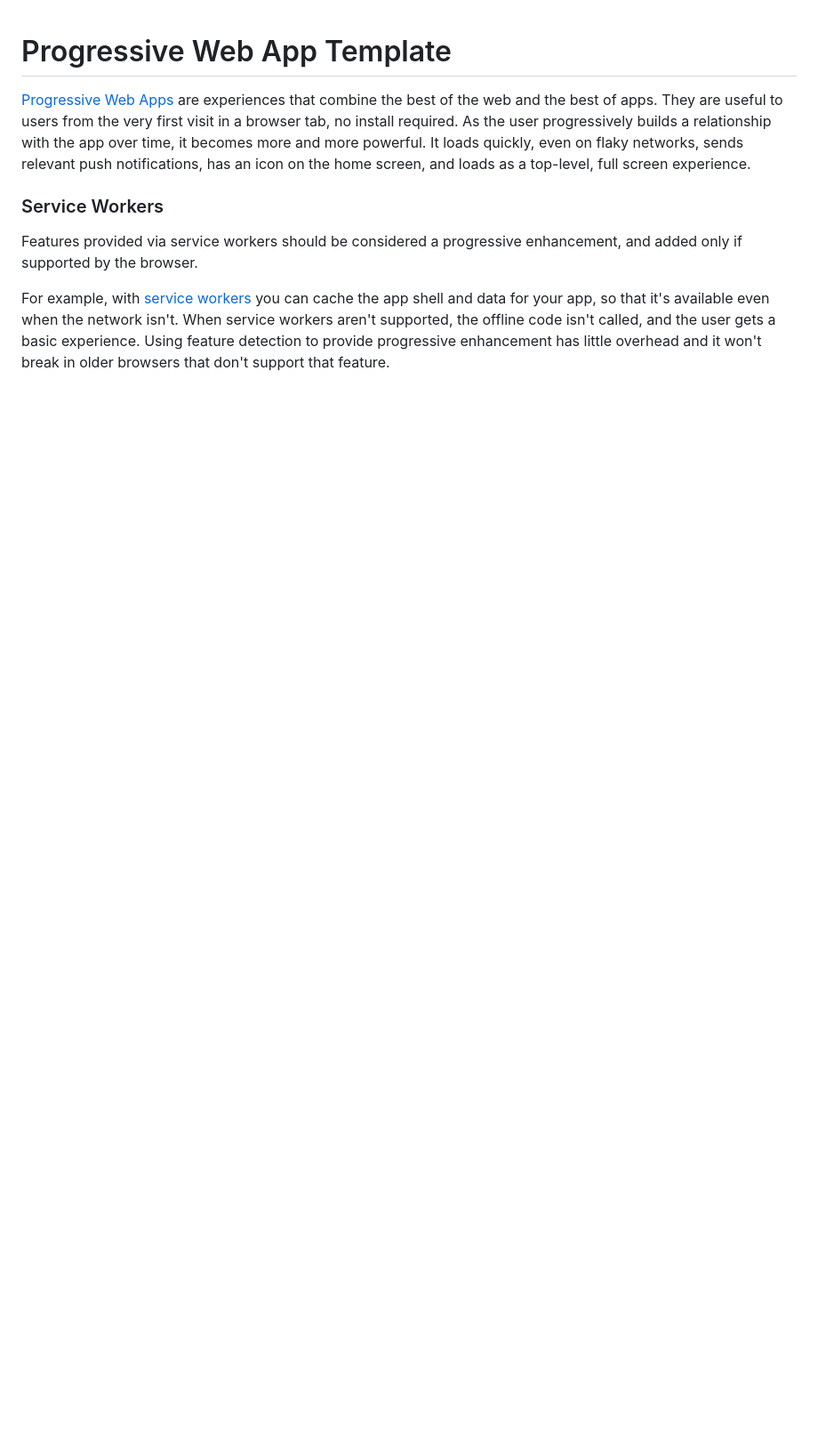
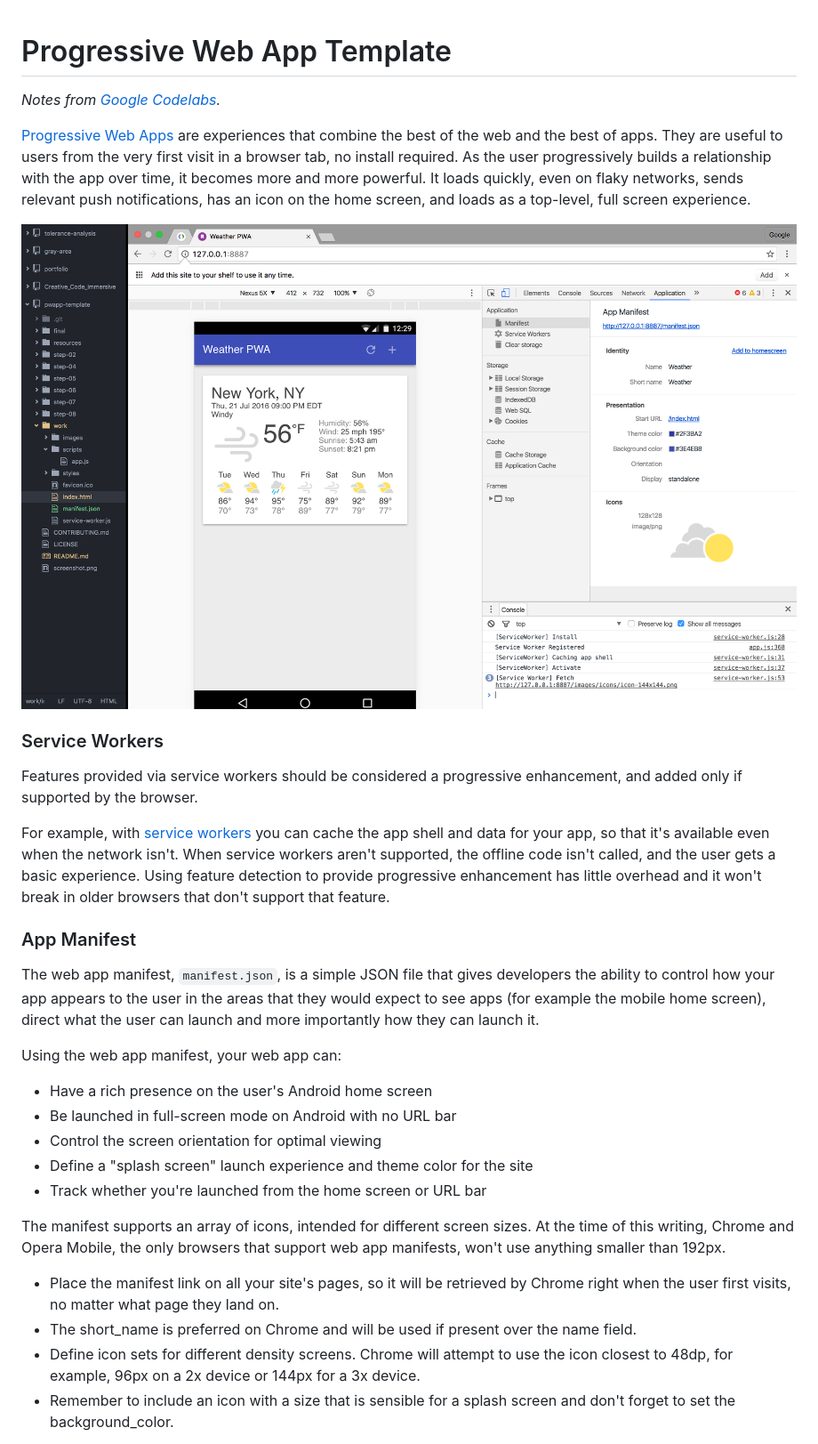
Before and after one commit to baiIey/pwapp-template, a Markdown page: README.md, the part around the change printed below. Shown: that part at 89% size. Rendered like a GitHub page; pictures changed too: screenshot.png (added); blank space fills up the shorter version.

```diff
--- a/README.md
+++ b/README.md
@@ -1,9 +1,30 @@
 # Progressive Web App Template
+*Notes from [Google Codelabs](https://codelabs.developers.google.com/codelabs/your-first-pwapp/index.html#7).*
+
 [Progressive Web Apps](https://developers.google.com/web/progressive-web-apps) are experiences that combine the best of the web and the best of apps. They are useful to users from the very first visit in a browser tab, no install required. As the user progressively builds a relationship with the app over time, it becomes more and more powerful. It loads quickly, even on flaky networks, sends relevant push notifications, has an icon on the home screen, and loads as a top-level, full screen experience.
+
+![screenshot](screenshot.png)
 
 ### Service Workers
 Features provided via service workers should be considered a progressive enhancement, and added only if supported by the browser.
 
 For example, with [service workers](https://developers.google.com/web/fundamentals/primers/service-worker/) you can cache the app shell and data for your app, so that it's available even when the network isn't. When service workers aren't supported, the offline code isn't called, and the user gets a basic experience. Using feature detection to provide progressive enhancement has little overhead and it won't break in older browsers that don't support that feature.
 
+### App Manifest
+The web app manifest, `manifest.json`, is a simple JSON file that gives developers the ability to control how your app appears to the user in the areas that they would expect to see apps (for example the mobile home screen), direct what the user can launch and more importantly how they can launch it.
 
+Using the web app manifest, your web app can:
+
+* Have a rich presence on the user's Android home screen
+* Be launched in full-screen mode on Android with no URL bar
+* Control the screen orientation for optimal viewing
+* Define a "splash screen" launch experience and theme color for the site
+* Track whether you're launched from the home screen or URL bar
+
+The manifest supports an array of icons, intended for different screen sizes. At the time of this writing, Chrome and Opera Mobile, the only browsers that support web app manifests, won't use anything smaller than 192px.
+
+* Place the manifest link on all your site's pages, so it will be retrieved by Chrome right when the user first visits, no matter what page they land on.
+* The short_name is preferred on Chrome and will be used if present over the name field.
+* Define icon sets for different density screens. Chrome will attempt to use the icon closest to 48dp, for example, 96px on a 2x device or 144px for a 3x device.
+* Remember to include an icon with a size that is sensible for a splash screen and don't forget to set the background_color.
+
```
Also changed, not shown: other parts of README.md (+3 -0 lines), 2 other files.
